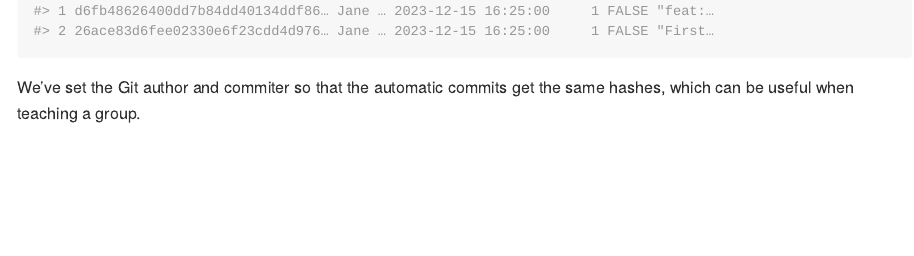
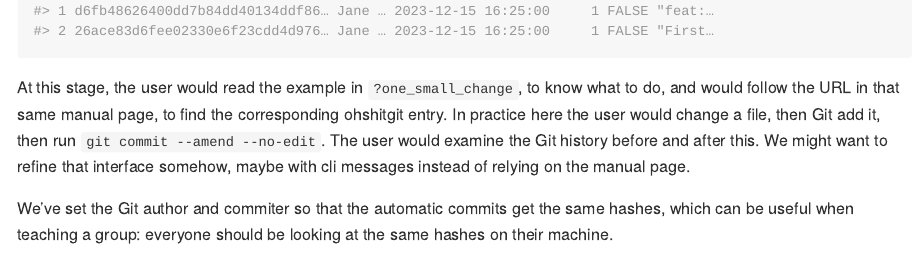
Before and after one commit to maelle/saperlipopette, an R Markdown document (README.Rmd): the page in a window 1100 px wide, from 720 px down. The pictures show the output file README.md that the author committed with the source, drawn offline in the style of GitHub; badge pictures from the web are left out.

Commit message:
docs: add info to README

````diff
--- a/README.Rmd
+++ b/README.Rmd
@@ -43,8 +43,15 @@ fs::dir_tree(path)
 gert::git_log(repo = path)
 ```
 
+At this stage, the user would read the example in `?one_small_change`,
+to know what to do,
+and would follow the URL in that same manual page, to find the corresponding ohshitgit entry.
+In practice here the user would change a file, then Git add it, then run `git commit --amend --no-edit`.
+The user would examine the Git history before and after this.
+We might want to refine that interface somehow, maybe with cli messages instead of relying on the manual page.
+
 We've set the Git author and commiter so that the automatic commits get the same
-hashes, which can be useful when teaching a group.
+hashes, which can be useful when teaching a group: everyone should be looking at the same hashes on their machine.
 
 ```{r example2}
 parent_path <- withr::local_tempdir()
````
Also changed, not shown: README.md.
